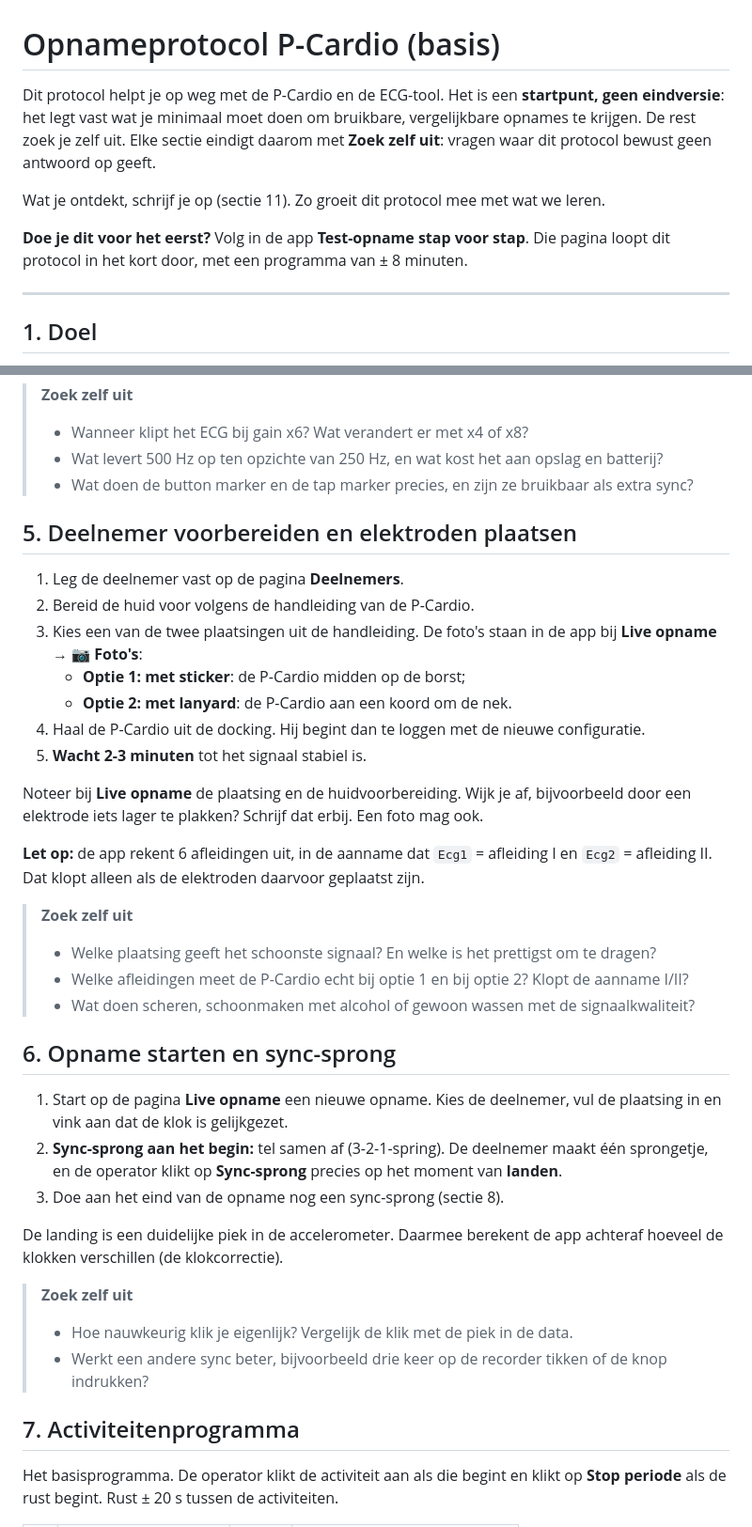
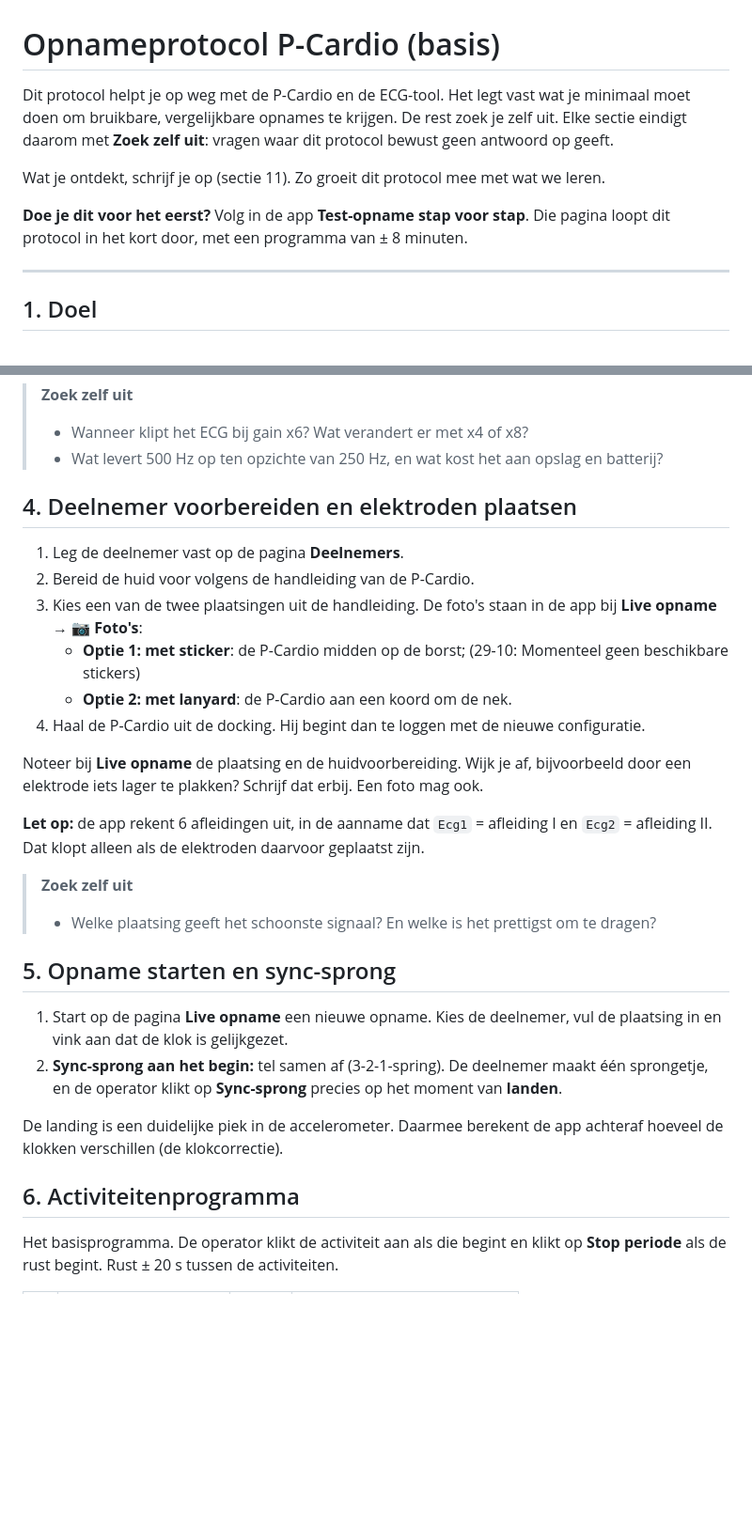
Before and after one commit to EsmeeK1/pcardio-ecg-tool, a Markdown page: docs/opnameprotocol-p-cardio.md, 2 parts joined by grey strips. Shown at 94% size. GitHub-like rendering; blank space fills up the shorter version.

```diff
--- a/docs/opnameprotocol-p-cardio.md
+++ b/docs/opnameprotocol-p-cardio.md
@@ -1,13 +1,10 @@
 # Opnameprotocol P-Cardio (basis)
 
-Dit protocol helpt je op weg met de P-Cardio en de ECG-tool. Het is een **startpunt, geen eindversie**: het legt
-vast wat je minimaal moet doen om bruikbare, vergelijkbare opnames te krijgen. De rest zoek je zelf uit. Elke
-sectie eindigt daarom met **Zoek zelf uit**: vragen waar dit protocol bewust geen antwoord op geeft.
+Dit protocol helpt je op weg met de P-Cardio en de ECG-tool. Het legt vast wat je minimaal moet doen om bruikbare, vergelijkbare opnames te krijgen. De rest zoek je zelf uit. Elke sectie eindigt daarom met **Zoek zelf uit**: vragen waar dit protocol bewust geen antwoord op geeft.
 
 Wat je ontdekt, schrijf je op (sectie 11). Zo groeit dit protocol mee met wat we leren.
 
-**Doe je dit voor het eerst?** Volg in de app **Test-opname stap voor stap**. Die pagina loopt dit protocol in
-het kort door, met een programma van ± 8 minuten.
+**Doe je dit voor het eerst?** Volg in de app **Test-opname stap voor stap**. Die pagina loopt dit protocol in het kort door, met een programma van ± 8 minuten.
 
 ---
 
@@ -88,17 +59,15 @@ Wijk je af van de standaard, bijvoorbeeld met een lagere gain omdat het signaal
 > **Zoek zelf uit**
 > - Wanneer klipt het ECG bij gain x6? Wat verandert er met x4 of x8?
 > - Wat levert 500 Hz op ten opzichte van 250 Hz, en wat kost het aan opslag en batterij?
-> - Wat doen de button marker en de tap marker precies, en zijn ze bruikbaar als extra sync?
 
-## 5. Deelnemer voorbereiden en elektroden plaatsen
+## 4. Deelnemer voorbereiden en elektroden plaatsen
 
 1. Leg de deelnemer vast op de pagina **Deelnemers**.
 2. Bereid de huid voor volgens de handleiding van de P-Cardio.
 3. Kies een van de twee plaatsingen uit de handleiding. De foto's staan in de app bij **Live opname** → **📷 Foto's**:
-   - **Optie 1: met sticker**: de P-Cardio midden op de borst;
+   - **Optie 1: met sticker**: de P-Cardio midden op de borst; (29-10: Momenteel geen beschikbare stickers)
    - **Optie 2: met lanyard**: de P-Cardio aan een koord om de nek.
 4. Haal de P-Cardio uit de docking. Hij begint dan te loggen met de nieuwe configuratie.
-5. **Wacht 2-3 minuten** tot het signaal stabiel is.
 
 Noteer bij **Live opname** de plaatsing en de huidvoorbereiding. Wijk je af, bijvoorbeeld door een elektrode
 iets lager te plakken? Schrijf dat erbij. Een foto mag ook.
@@ -108,25 +77,18 @@ klopt alleen als de elektroden daarvoor geplaatst zijn.
 
 > **Zoek zelf uit**
 > - Welke plaatsing geeft het schoonste signaal? En welke is het prettigst om te dragen?
-> - Welke afleidingen meet de P-Cardio echt bij optie 1 en bij optie 2? Klopt de aanname I/II?
-> - Wat doen scheren, schoonmaken met alcohol of gewoon wassen met de signaalkwaliteit?
 
-## 6. Opname starten en sync-sprong
+## 5. Opname starten en sync-sprong
 
 1. Start op de pagina **Live opname** een nieuwe opname. Kies de deelnemer, vul de plaatsing in en vink aan dat
    de klok is gelijkgezet.
 2. **Sync-sprong aan het begin:** tel samen af (3-2-1-spring). De deelnemer maakt één sprongetje, en de operator
    klikt op **Sync-sprong** precies op het moment van **landen**.
-3. Doe aan het eind van de opname nog een sync-sprong (sectie 8).
 
 De landing is een duidelijke piek in de accelerometer. Daarmee berekent de app achteraf hoeveel de klokken
 verschillen (de klokcorrectie).
 
-> **Zoek zelf uit**
-> - Hoe nauwkeurig klik je eigenlijk? Vergelijk de klik met de piek in de data.
-> - Werkt een andere sync beter, bijvoorbeeld drie keer op de recorder tikken of de knop indrukken?
-
-## 7. Activiteitenprogramma
+## 6. Activiteitenprogramma
 
 Het basisprogramma. De operator klikt de activiteit aan als die begint en klikt op **Stop periode** als de rust
 begint. Rust ± 20 s tussen de activiteiten.
```
Also changed, not shown: other parts of docs/opnameprotocol-p-cardio.md (+6 -45 lines).
